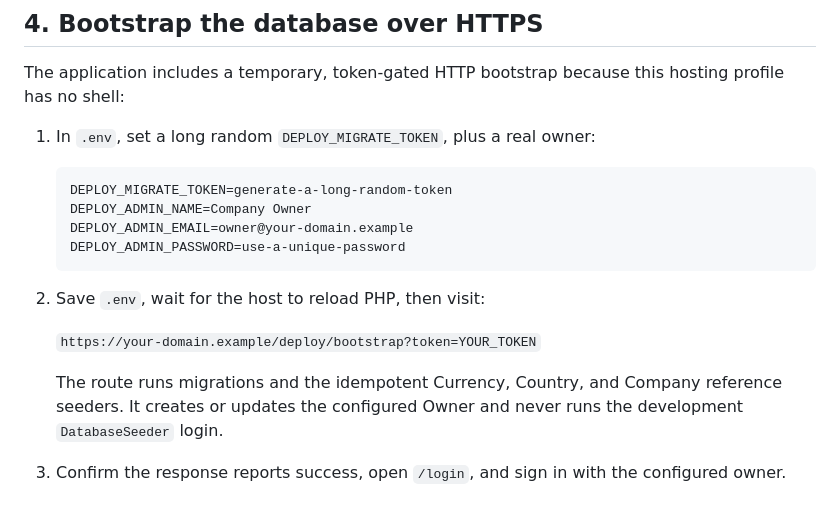
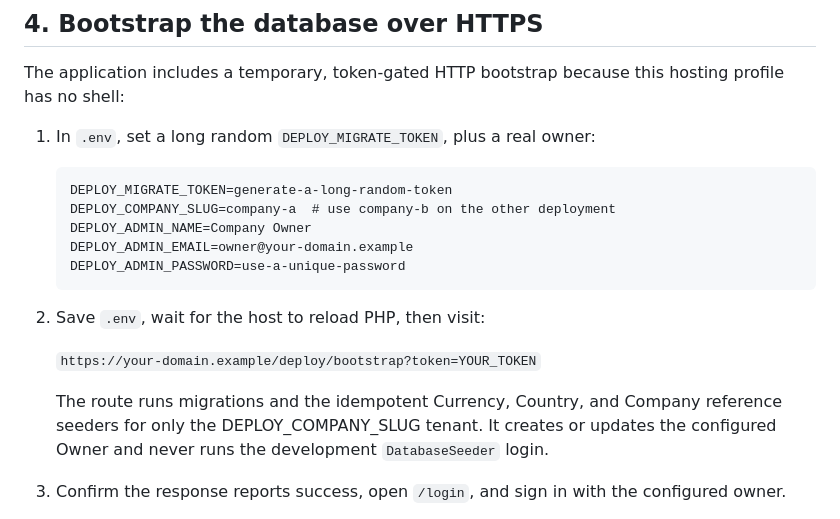
Before and after one commit to z4k3ru9/KapturInvoice, a Markdown page: docs/cpanel-no-ssh-install.md, the part around the change. Drawn GitHub-style.

Commit message:
docs: document single-company deployment bootstrap

````diff
--- a/docs/cpanel-no-ssh-install.md
+++ b/docs/cpanel-no-ssh-install.md
@@ -101,6 +101,7 @@ hosting profile has no shell:
 
    ```dotenv
    DEPLOY_MIGRATE_TOKEN=generate-a-long-random-token
+   DEPLOY_COMPANY_SLUG=company-a  # use company-b on the other deployment
    DEPLOY_ADMIN_NAME=Company Owner
    DEPLOY_ADMIN_EMAIL=owner@your-domain.example
    DEPLOY_ADMIN_PASSWORD=use-a-unique-password
@@ -111,7 +112,7 @@ hosting profile has no shell:
    `https://your-domain.example/deploy/bootstrap?token=YOUR_TOKEN`
 
    The route runs migrations and the idempotent Currency, Country, and
-   Company reference seeders. It creates or updates the configured Owner and
+   Company reference seeders for only the DEPLOY_COMPANY_SLUG tenant. It creates or updates the configured Owner and
    never runs the development `DatabaseSeeder` login.
 3. Confirm the response reports success, open `/login`, and sign in with the
    configured owner.
````
